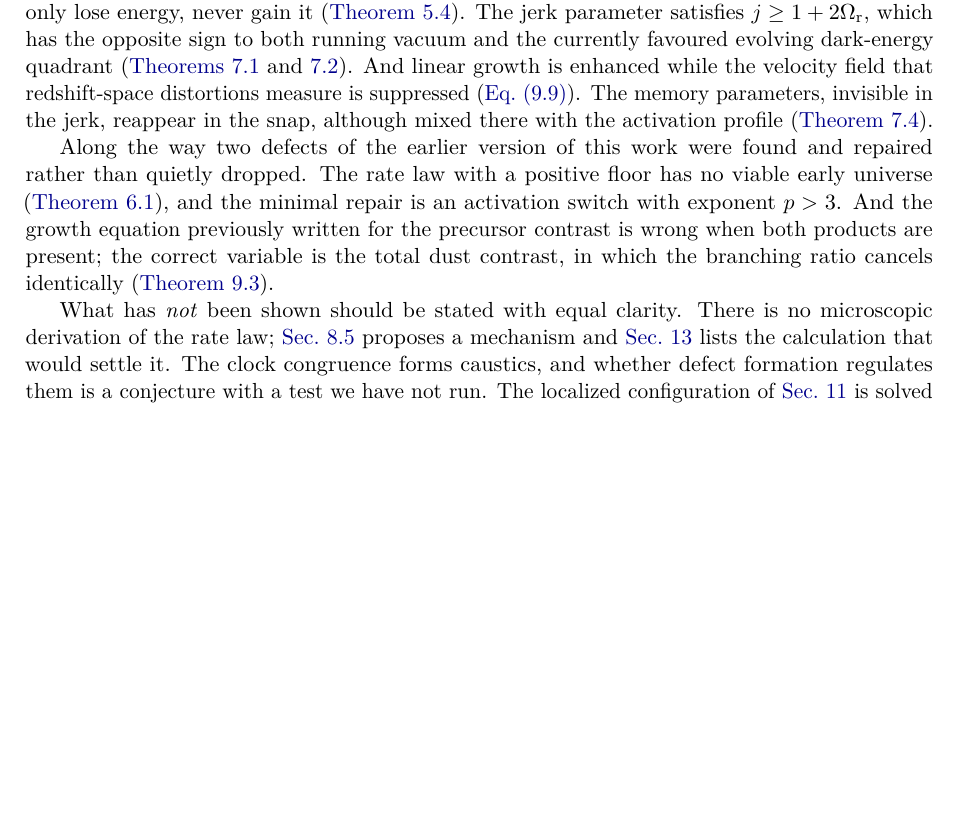
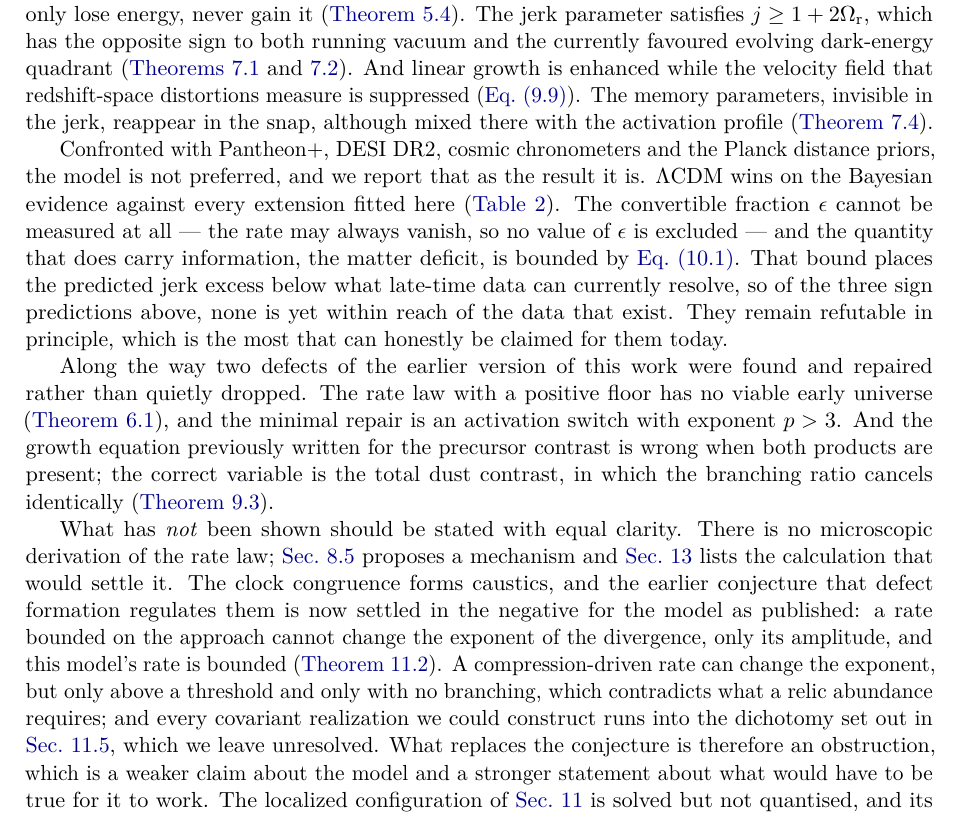
Before and after one commit to satisfymath/rg-ns, a LaTeX paper (paper/main.tex, which reads paper/sections/14_conclusions.tex): part of page 41 of 53, cut so that both start at the same text, the shorter picture padded with empty space. Compiled offline with pdfLaTeX.

Commit message:
Bring the conclusions up to date with the two negative results
They still described the caustic question as a conjecture with a test we had
not run. The test was run and the answer is negative for the model as
published: a bounded rate cannot change the exponent, this model's rate is
bounded, the compression-driven alternative needs no branching where a relic
abundance needs branching, and the covariant realizations run into a dichotomy
left unresolved. An obstruction is a weaker claim about the model and a
stronger statement about what would have to hold for it to work, and the
conclusions now say so.

They also said nothing about the data. They now state that LambdaCDM is
preferred on the evidence against every extension fitted, that the convertible
fraction cannot be measured at all because the rate may always vanish, and that
the bound on the matter deficit places the predicted jerk excess below what
late-time data can currently resolve -- so none of the three sign predictions
is yet within reach of existing data.

Co-Authored-By: Claude Opus 5 (1M context) <noreply@anthropic.com>
Claude-Session: https://claude.ai/code/session_01LSaoSxSXggvkhQrCBJ1Mfs

```diff
--- a/paper/sections/14_conclusions.tex
+++ b/paper/sections/14_conclusions.tex
@@ -41,6 +41,18 @@ velocity field that redshift-space distortions measure is suppressed
 the jerk, reappear in the snap, although mixed there with the activation
 profile (\cref{thm:memory-fingerprint}).
 
+Confronted with Pantheon+, DESI DR2, cosmic chronometers and the Planck
+distance priors, the model is not preferred, and we report that as the result
+it is. $\LCDM$ wins on the Bayesian evidence against every extension fitted
+here (\cref{tab:comparison}). The convertible fraction $\epsilon$ cannot be
+measured at all --- the rate may always vanish, so no value of $\epsilon$ is
+excluded --- and the quantity that does carry information, the matter deficit,
+is bounded by \cref{eq:observations-deficit-limit}. That bound places the
+predicted jerk excess below what late-time data can currently resolve, so of
+the three sign predictions above, none is yet within reach of the data that
+exist. They remain refutable in principle, which is the most that can honestly
+be claimed for them today.
+
 Along the way two defects of the earlier version of this work were found and
 repaired rather than quietly dropped. The rate law with a positive floor has no
 viable early universe (\cref{thm:no-go}), and the minimal repair is an
@@ -52,8 +64,17 @@ cancels identically (\cref{thm:b-independence}).
 What has \emph{not} been shown should be stated with equal clarity. There is no
 microscopic derivation of the rate law; \cref{sec:realizations-bridge} proposes
 a mechanism and \cref{sec:outlook} lists the calculation that would settle it.
-The clock congruence forms caustics, and whether defect formation regulates
-them is a conjecture with a test we have not run. The localized configuration
+The clock congruence forms caustics, and the earlier conjecture that defect
+formation regulates them is now settled in the negative for the model as
+published: a rate bounded on the approach cannot change the exponent of the
+divergence, only its amplitude, and this model's rate is bounded
+(\cref{thm:bounded-rate-obstruction}). A compression-driven rate can change the
+exponent, but only above a threshold and only with no branching, which
+contradicts what a relic abundance requires; and every covariant realization we
+could construct runs into the dichotomy set out in
+\cref{sec:defects-caustics}, which we leave unresolved. What replaces the conjecture is therefore an
+obstruction, which is a weaker claim about the model and a stronger statement
+about what would have to be true for it to work. The localized configuration
 of \cref{sec:defects} is solved but not quantised, and its identification with
 dark matter is a conjecture, not a result. Quantum mechanics is used, not
 derived. Electromagnetism and the Standard Model are untouched, and the
```
